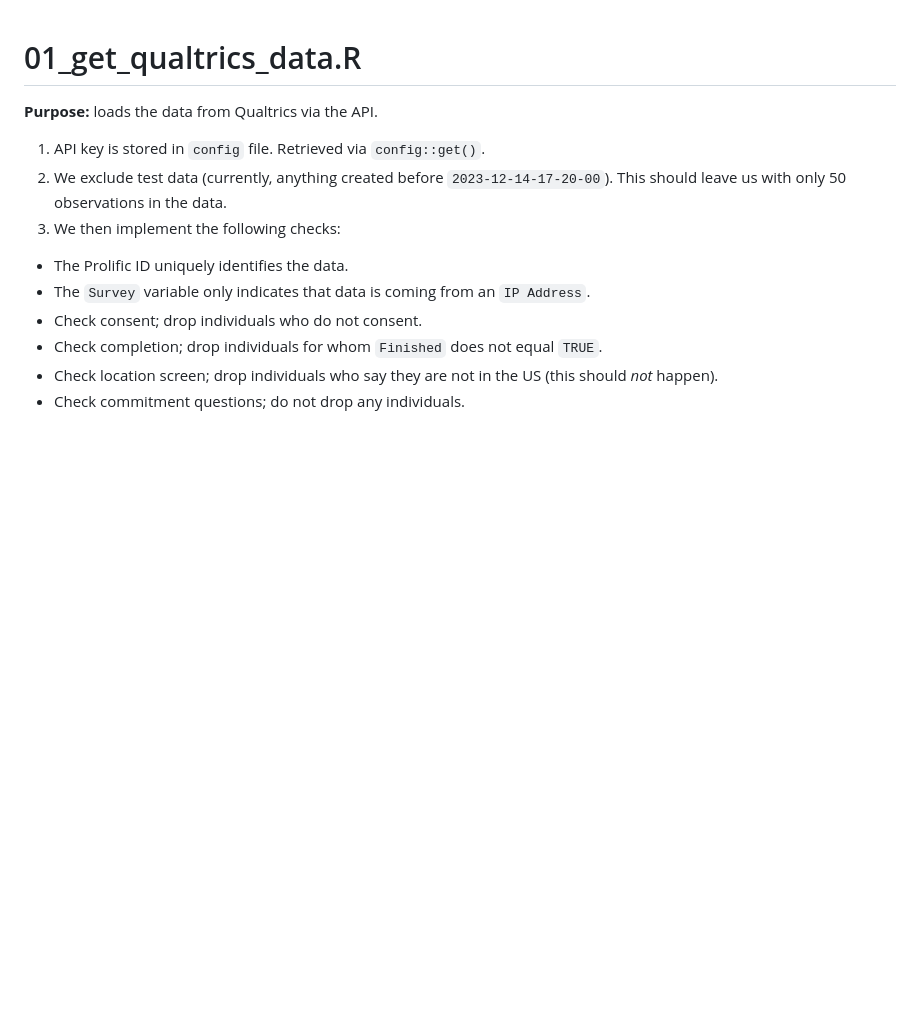
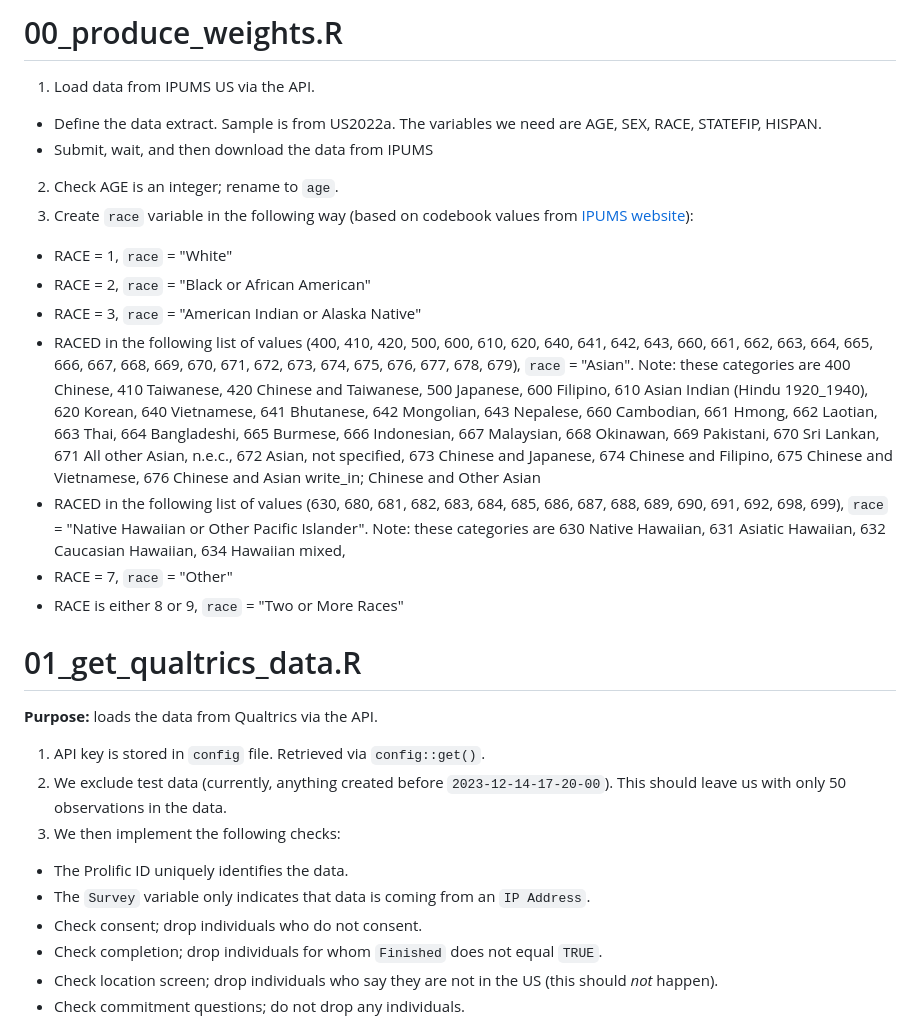
Before and after one commit to jennahgosciak/adaptive_conjoint, a Markdown page: 03_code/README.md, the part around the change printed below. Drawn GitHub-style; blank space fills up the shorter version.

```diff
--- a/03_code/README.md
+++ b/03_code/README.md
@@ -1,3 +1,18 @@
+# 00_produce_weights.R
+1. Load data from IPUMS US via the API.
+- Define the data extract. Sample is from US2022a. The variables we need are AGE, SEX, RACE, STATEFIP, HISPAN.
+- Submit, wait, and then download the data from IPUMS
+2. Check AGE is an integer; rename to `age`.
+3. Create `race` variable in the following way (based on codebook values from [IPUMS website](https://usa.ipums.org/usa-action/variables/RACE#description_section)):
+- RACE = 1, `race` = "White"
+- RACE = 2, `race` = "Black or African American"
+- RACE = 3, `race` = "American Indian or Alaska Native"
+- RACED in the following list of values (400, 410, 420, 500, 600, 610, 620, 640, 641, 642, 643, 660, 661, 662, 663, 664, 665, 666, 667, 668, 669, 670, 671, 672, 673, 674, 675, 676, 677, 678, 679), `race` = "Asian". Note: these categories are 400	Chinese, 410 Taiwanese, 420	Chinese and Taiwanese, 500 Japanese, 600 Filipino, 610 Asian Indian (Hindu 1920_1940), 620	Korean, 640	Vietnamese, 641	Bhutanese, 642 Mongolian, 643	Nepalese, 660	Cambodian, 661	Hmong, 662	Laotian, 663	Thai,
+664	Bangladeshi, 665	Burmese, 666	Indonesian, 667	Malaysian, 668	Okinawan, 669	Pakistani, 670	Sri Lankan,  671	All other Asian, n.e.c., 672 Asian, not specified, 673	Chinese and Japanese, 674	Chinese and Filipino, 675	Chinese and Vietnamese, 676	Chinese and Asian write_in; Chinese and Other Asian
+- RACED in the following list of values (630, 680, 681, 682, 683, 684, 685, 686, 687, 688, 689, 690, 691, 692, 698, 699), `race` = "Native Hawaiian or Other Pacific Islander". Note: these categories are 630 Native Hawaiian, 631 Asiatic Hawaiian, 632	Caucasian Hawaiian, 634	Hawaiian mixed,
+- RACE = 7, `race` = "Other"
+- RACE is either 8 or 9, `race` = "Two or More Races"
+
 # 01_get_qualtrics_data.R
 
 **Purpose:** loads the data from Qualtrics via the API.
```
Also changed, not shown: other parts of 03_code/README.md (+15 -2 lines).
